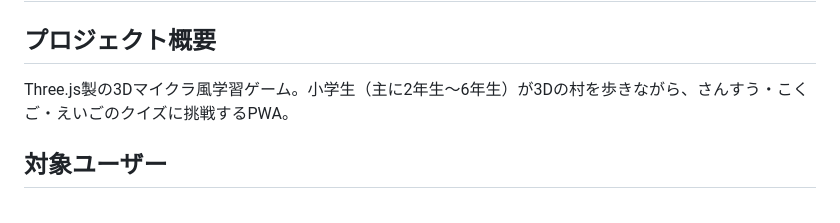
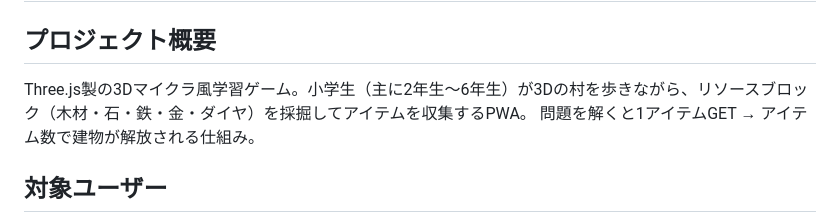
Before and after one commit to IchiShio/minecraft-learning-3d, a Markdown page: CLAUDE.md, the part around one of its changes. GitHub-like rendering.

```diff
--- a/CLAUDE.md
+++ b/CLAUDE.md
@@ -1,7 +1,8 @@
 # CLAUDE.md - minecraft-learning-3d
 
 ## プロジェクト概要
-Three.js製の3Dマイクラ風学習ゲーム。小学生（主に2年生〜6年生）が3Dの村を歩きながら、さんすう・こくご・えいごのクイズに挑戦するPWA。
+Three.js製の3Dマイクラ風学習ゲーム。小学生（主に2年生〜6年生）が3Dの村を歩きながら、リソースブロック（木材・石・鉄・金・ダイヤ）を採掘してアイテムを収集するPWA。
+問題を解くと1アイテムGET → アイテム数で建物が解放される仕組み。
 
 ## 対象ユーザー
 - メインターゲット: **小学校2年生**
```
Also changed, not shown: other parts of CLAUDE.md (+38 -7 lines).
